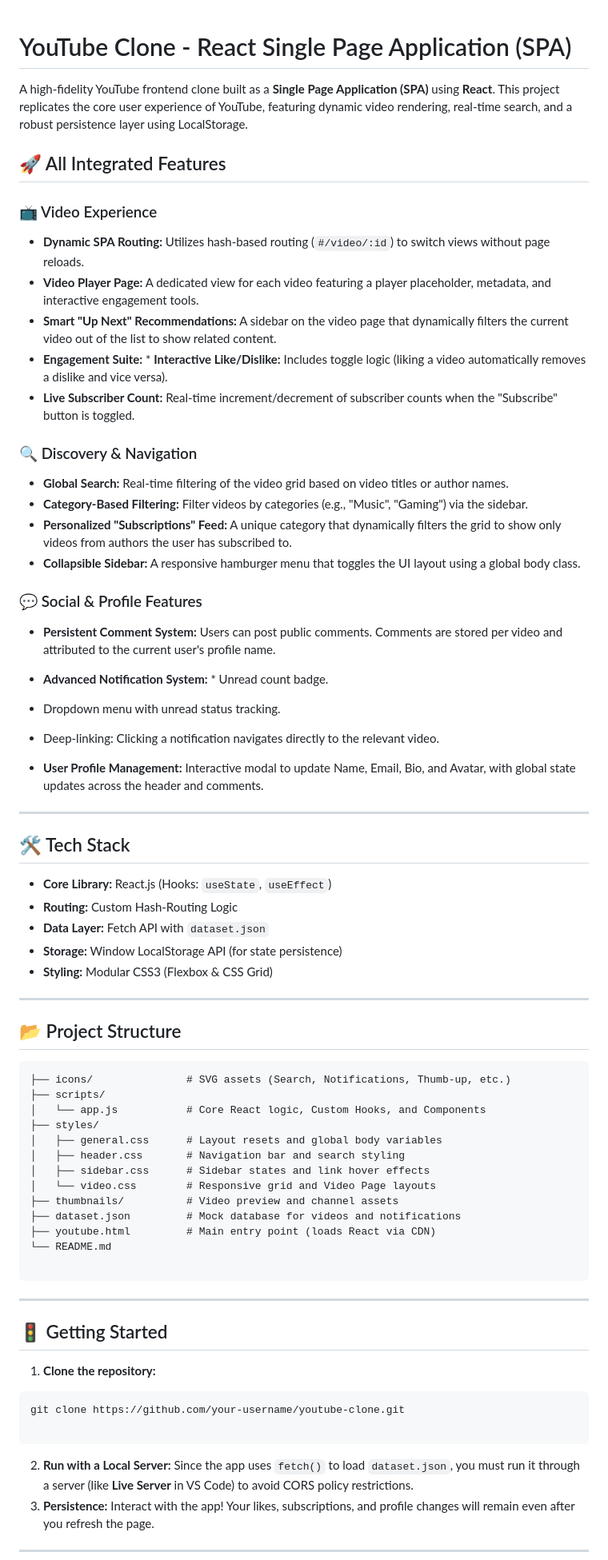
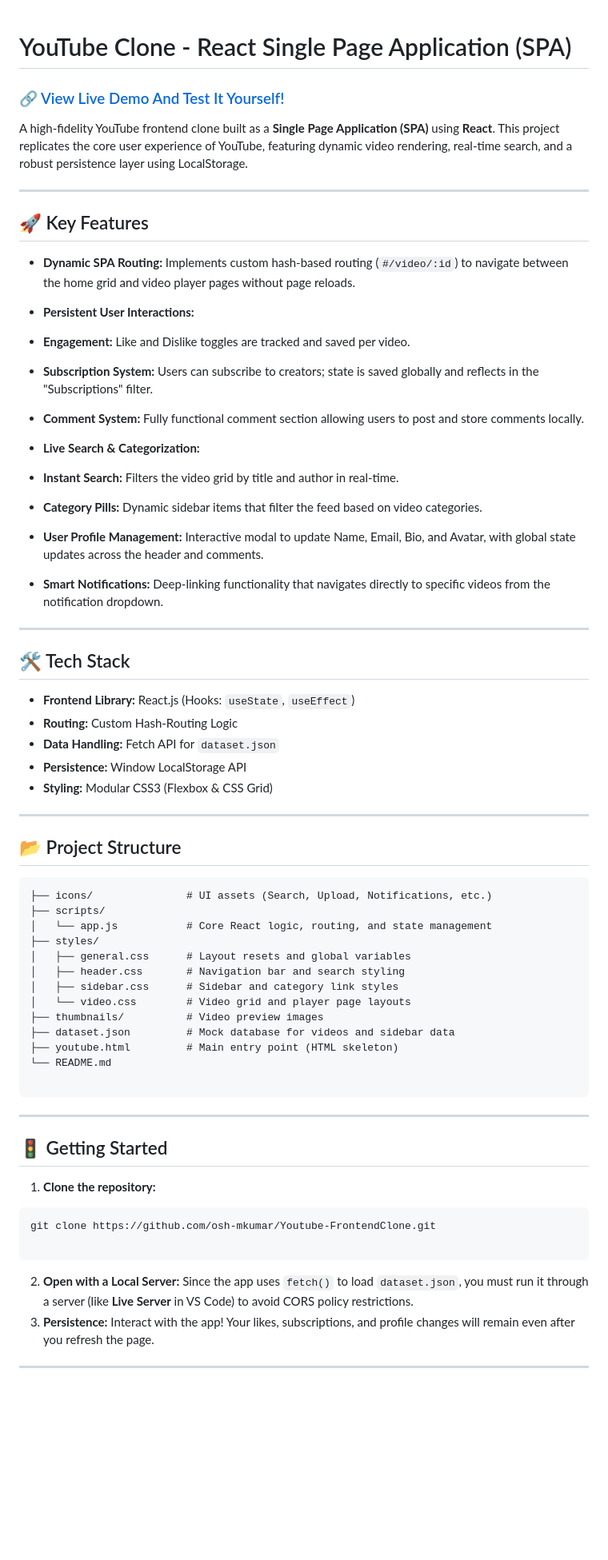
Before and after one commit to osh-mkumar/Youtube-FrontendClone, a Markdown page: README.md, the part around one of its changes. Shown at 80% size. Drawn GitHub-style; blank space fills up the shorter version.

````diff
--- a/README.md
+++ b/README.md
@@ -1,44 +1,36 @@
 # YouTube Clone - React Single Page Application (SPA)
+
+### 🔗 [View Live Demo And Test It Yourself!](https://osh-mkumar.github.io/Youtube-FrontendClone/#/)
 
 A high-fidelity YouTube frontend clone built as a **Single Page Application (SPA)** using **React**. This project replicates the core user experience of YouTube, featuring dynamic video rendering, real-time search, and a robust persistence layer using LocalStorage.
 
-## 🚀 All Integrated Features
+---
 
-### 📺 Video Experience
+## 🚀 Key Features
 
-* **Dynamic SPA Routing:** Utilizes hash-based routing (`#/video/:id`) to switch views without page reloads.
-* **Video Player Page:** A dedicated view for each video featuring a player placeholder, metadata, and interactive engagement tools.
-* **Smart "Up Next" Recommendations:** A sidebar on the video page that dynamically filters the current video out of the list to show related content.
-* **Engagement Suite:** * **Interactive Like/Dislike:** Includes toggle logic (liking a video automatically removes a dislike and vice versa).
-* **Live Subscriber Count:** Real-time increment/decrement of subscriber counts when the "Subscribe" button is toggled.
+* **Dynamic SPA Routing:** Implements custom hash-based routing (`#/video/:id`) to navigate between the home grid and video player pages without page reloads.
+* **Persistent User Interactions:**
+* **Engagement:** Like and Dislike toggles are tracked and saved per video.
+* **Subscription System:** Users can subscribe to creators; state is saved globally and reflects in the "Subscriptions" filter.
+* **Comment System:** Fully functional comment section allowing users to post and store comments locally.
 
 
-
-### 🔍 Discovery & Navigation
-
-* **Global Search:** Real-time filtering of the video grid based on video titles or author names.
-* **Category-Based Filtering:** Filter videos by categories (e.g., "Music", "Gaming") via the sidebar.
-* **Personalized "Subscriptions" Feed:** A unique category that dynamically filters the grid to show only videos from authors the user has subscribed to.
-* **Collapsible Sidebar:** A responsive hamburger menu that toggles the UI layout using a global body class.
-
-### 💬 Social & Profile Features
-
-* **Persistent Comment System:** Users can post public comments. Comments are stored per video and attributed to the current user's profile name.
-* **Advanced Notification System:** * Unread count badge.
-* Dropdown menu with unread status tracking.
-* Deep-linking: Clicking a notification navigates directly to the relevant video.
+* **Live Search & Categorization:**
+* **Instant Search:** Filters the video grid by title and author in real-time.
+* **Category Pills:** Dynamic sidebar items that filter the feed based on video categories.
 
 
 * **User Profile Management:** Interactive modal to update Name, Email, Bio, and Avatar, with global state updates across the header and comments.
+* **Smart Notifications:** Deep-linking functionality that navigates directly to specific videos from the notification dropdown.
 
 ---
 
 ## 🛠️ Tech Stack
 
-* **Core Library:** React.js (Hooks: `useState`, `useEffect`)
+* **Frontend Library:** React.js (Hooks: `useState`, `useEffect`)
 * **Routing:** Custom Hash-Routing Logic
-* **Data Layer:** Fetch API with `dataset.json`
-* **Storage:** Window LocalStorage API (for state persistence)
+* **Data Handling:** Fetch API for `dataset.json`
+* **Persistence:** Window LocalStorage API
 * **Styling:** Modular CSS3 (Flexbox & CSS Grid)
 
 ---
@@ -46,17 +38,17 @@ A high-fidelity YouTube frontend clone built as a **Single Page Application (SPA
 ## 📂 Project Structure
 
 ```text
-├── icons/               # SVG assets (Search, Notifications, Thumb-up, etc.)
+├── icons/               # UI assets (Search, Upload, Notifications, etc.)
 ├── scripts/
-│   └── app.js           # Core React logic, Custom Hooks, and Components
+│   └── app.js           # Core React logic, routing, and state management
 ├── styles/
-│   ├── general.css      # Layout resets and global body variables
+│   ├── general.css      # Layout resets and global variables
 │   ├── header.css       # Navigation bar and search styling
-│   ├── sidebar.css      # Sidebar states and link hover effects
-│   └── video.css        # Responsive grid and Video Page layouts
-├── thumbnails/          # Video preview and channel assets
-├── dataset.json         # Mock database for videos and notifications
-├── youtube.html         # Main entry point (loads React via CDN)
+│   ├── sidebar.css      # Sidebar and category link styles
+│   └── video.css        # Video grid and player page layouts
+├── thumbnails/          # Video preview images
+├── dataset.json         # Mock database for videos and sidebar data
+├── youtube.html         # Main entry point (HTML skeleton)
 └── README.md
 
 ```
@@ -67,12 +59,12 @@ A high-fidelity YouTube frontend clone built as a **Single Page Application (SPA
 
 1. **Clone the repository:**
 ```bash
-git clone https://github.com/your-username/youtube-clone.git
+git clone https://github.com/osh-mkumar/Youtube-FrontendClone.git
 
 ```
 
 
-2. **Run with a Local Server:**
+2. **Open with a Local Server:**
 Since the app uses `fetch()` to load `dataset.json`, you must run it through a server (like **Live Server** in VS Code) to avoid CORS policy restrictions.
 3. **Persistence:**
 Interact with the app! Your likes, subscriptions, and profile changes will remain even after you refresh the page.
````
Also changed, not shown: other parts of README.md (+3 -7 lines).
